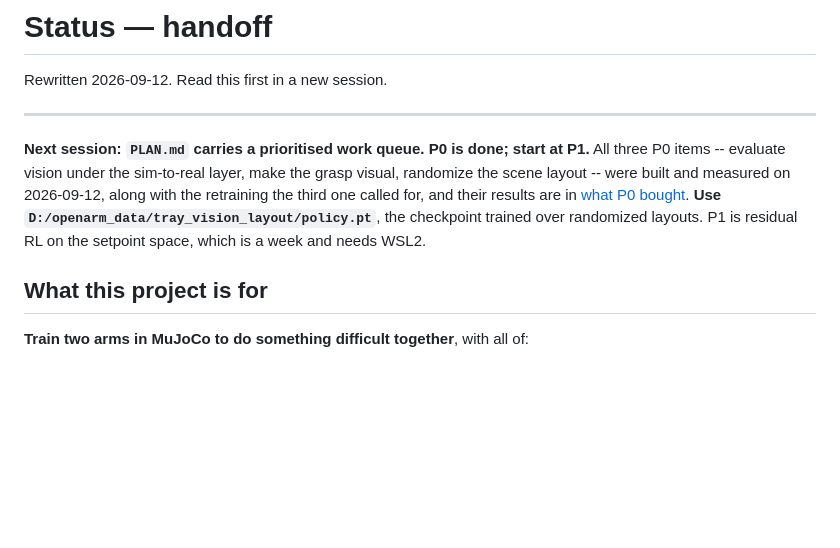
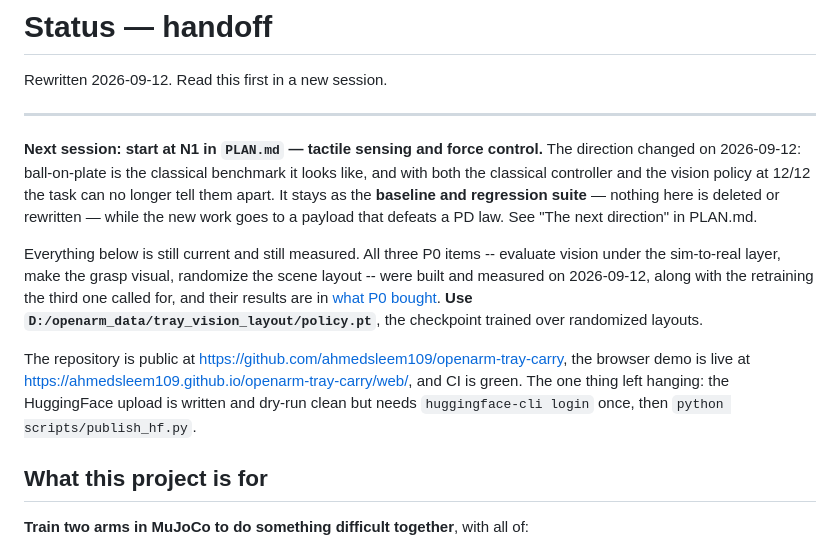
Before and after one commit to ahmedsleem109/openarm-tray-carry, a Markdown page: STATUS.md, the part around the change. Drawn GitHub-style; blank space fills up the shorter version.

```diff
--- a/STATUS.md
+++ b/STATUS.md
@@ -4,14 +4,26 @@ Rewritten 2026-09-12. Read this first in a new session.
 
 ---
 
-**Next session: `PLAN.md` carries a prioritised work queue. P0 is done; start at
-P1.** All three P0 items -- evaluate vision under the sim-to-real layer, make the
-grasp visual, randomize the scene layout -- were built and measured on
-2026-09-12, along with the retraining the third one called for, and their results
-are in [what P0 bought](#what-p0-bought). **Use
+**Next session: start at N1 in `PLAN.md` — tactile sensing and force control.**
+The direction changed on 2026-09-12: ball-on-plate is the classical benchmark it
+looks like, and with both the classical controller and the vision policy at
+12/12 the task can no longer tell them apart. It stays as the **baseline and
+regression suite** — nothing here is deleted or rewritten — while the new work
+goes to a payload that defeats a PD law. See "The next direction" in PLAN.md.
+
+Everything below is still current and still measured. All three P0 items --
+evaluate vision under the sim-to-real layer, make the grasp visual, randomize the
+scene layout -- were built and measured on 2026-09-12, along with the retraining
+the third one called for, and their results are in
+[what P0 bought](#what-p0-bought). **Use
 `D:/openarm_data/tray_vision_layout/policy.pt`**, the checkpoint trained over
-randomized layouts. P1 is residual RL on the setpoint space, which is a week and
-needs WSL2.
+randomized layouts.
+
+The repository is public at
+<https://github.com/ahmedsleem109/openarm-tray-carry>, the browser demo is live
+at <https://ahmedsleem109.github.io/openarm-tray-carry/web/>, and CI is green.
+The one thing left hanging: the HuggingFace upload is written and dry-run clean
+but needs `huggingface-cli login` once, then `python scripts/publish_hf.py`.
 
 ## What this project is for
 
```
Also changed, not shown: PLAN.md (+83 -3 lines).
